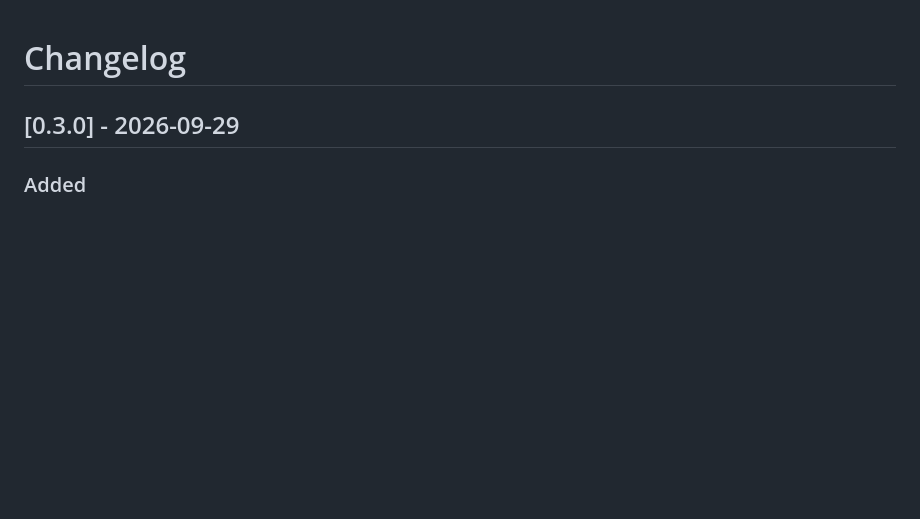
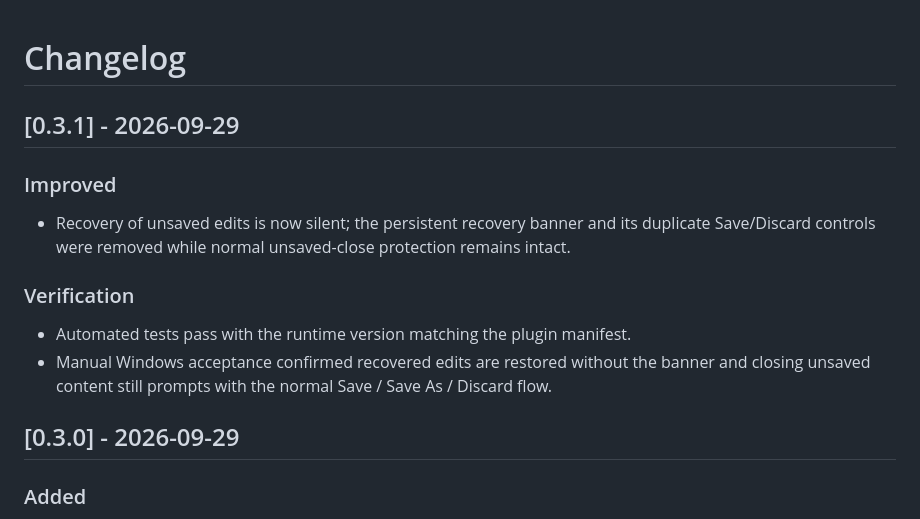
Before and after one commit to webbytenchi/remotehand-plugin-editor, a Markdown page: CHANGELOG.md, the part around the change. GitHub-like rendering; blank space fills up the shorter version.

Commit message:
Prepare Editor v0.3.1

```diff
--- a/CHANGELOG.md
+++ b/CHANGELOG.md
@@ -1,4 +1,15 @@
 # Changelog
+
+## [0.3.1] - 2026-09-29
+
+### Improved
+
+- Recovery of unsaved edits is now silent; the persistent recovery banner and its duplicate Save/Discard controls were removed while normal unsaved-close protection remains intact.
+
+### Verification
+
+- Automated tests pass with the runtime version matching the plugin manifest.
+- Manual Windows acceptance confirmed recovered edits are restored without the banner and closing unsaved content still prompts with the normal Save / Save As / Discard flow.
 
 ## [0.3.0] - 2026-09-29
 
```
